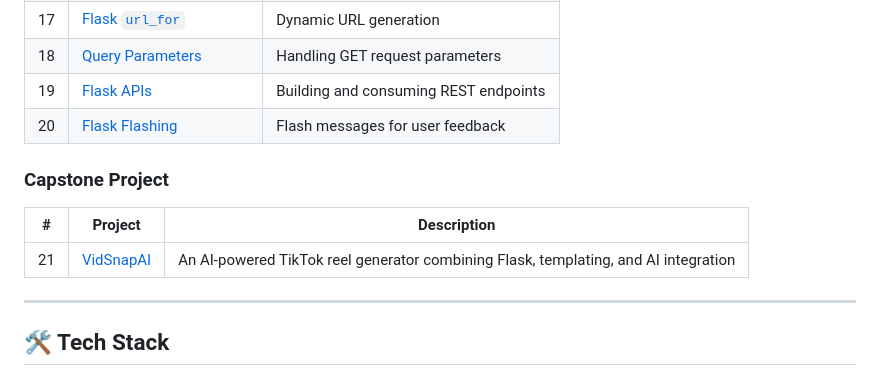
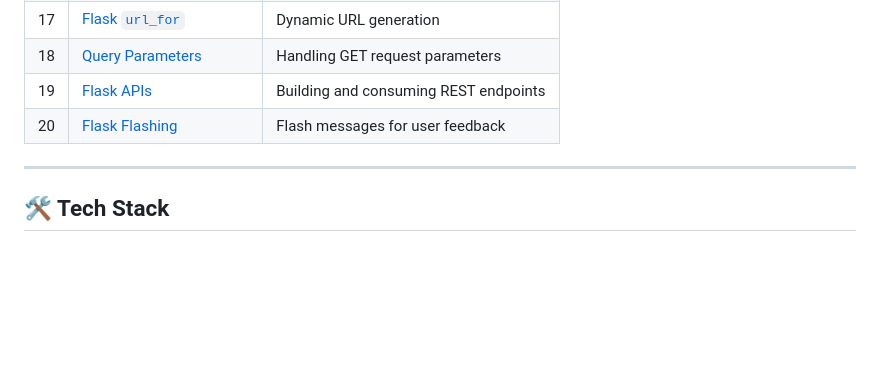
Before and after one commit to Yash-kitcoek/Python-Bootcamp-Tutorial, a Markdown page: README.md, the part around the change. Rendered like a GitHub page; blank space fills up the shorter version.

```diff
--- a/README.md
+++ b/README.md
@@ -35,11 +35,6 @@ This repository is organized as a structured bootcamp, with each numbered folder
 | 18 | [Query Parameters](./18_flask_query_parameters) | Handling GET request parameters |
 | 19 | [Flask APIs](./19_flask_apis) | Building and consuming REST endpoints |
 | 20 | [Flask Flashing](./20_flask_flashing) | Flash messages for user feedback |
-
-### Capstone Project
-| # | Project | Description |
-|---|---------|--------------|
-| 21 | [VidSnapAI](./21_VidSnapAI-An-AI-Powered-TikTok-Reel-Generator) | An AI-powered TikTok reel generator combining Flask, templating, and AI integration |
 
 ---
 
```
